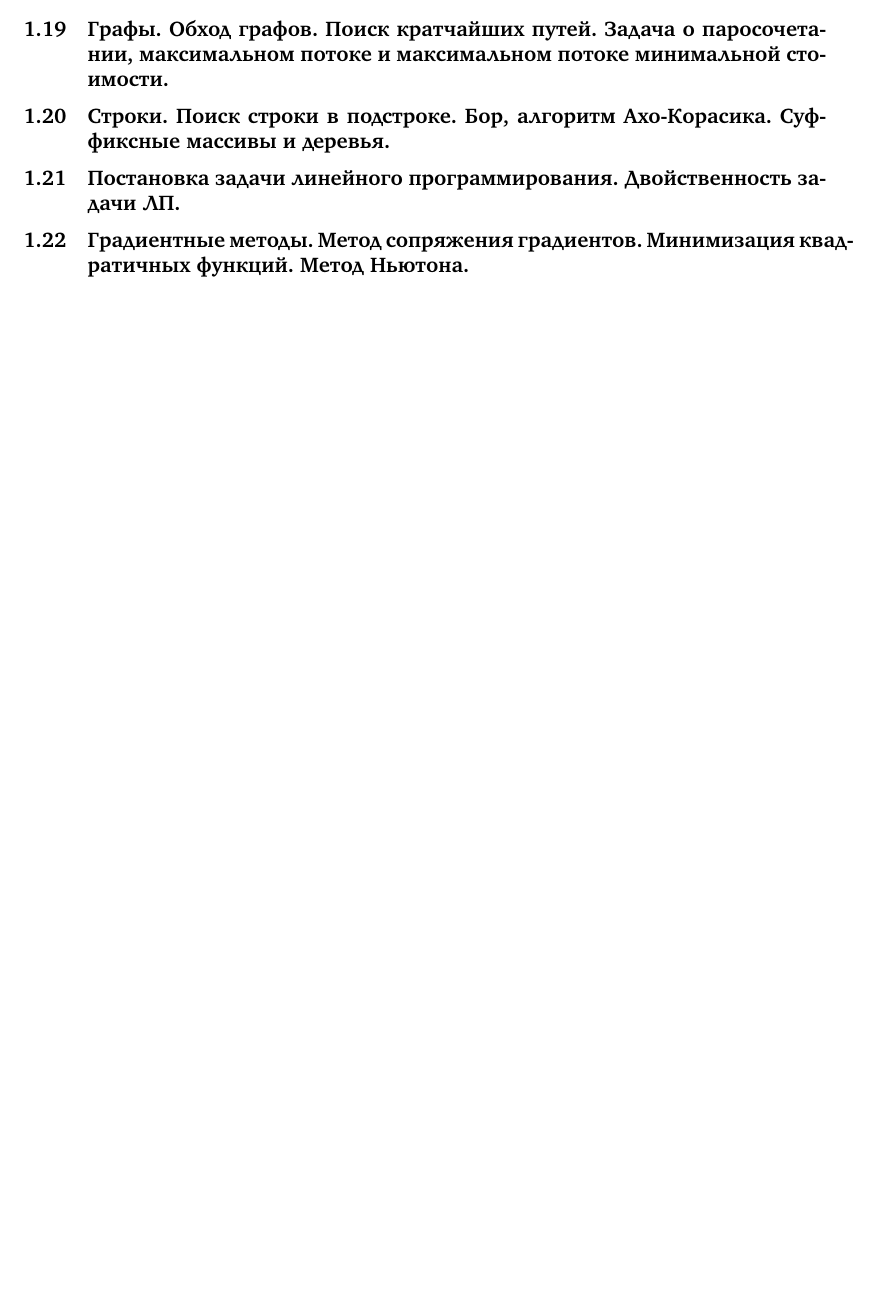
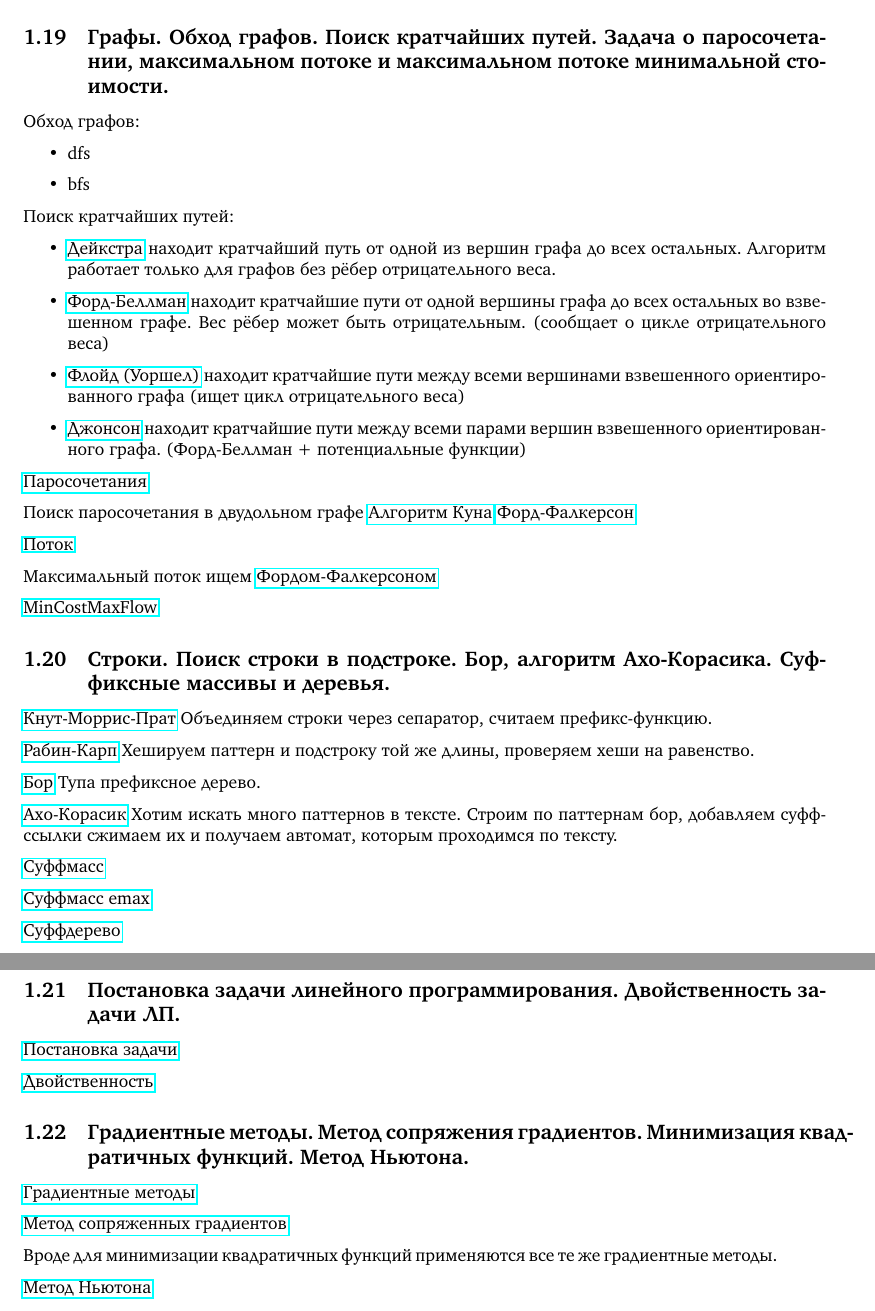
Before and after one commit to CHern0g0r/MasterPreparation, a LaTeX document (ItmoProgrammingAndAI/main.tex, which reads ItmoProgrammingAndAI/questions/math/q19.tex, ItmoProgrammingAndAI/questions/math/q20.tex, ItmoProgrammingAndAI/questions/math/q21.tex): part of page 31 of 47 before the commit and two parts of pages 31 and 32 of 48 after it, the two joined at a grey line, cut so that both start at the same text, the shorter picture padded with empty space. Compiled offline with pdfLaTeX.

Commit message:
Math final

```diff
--- a/ItmoProgrammingAndAI/main.tex
+++ b/ItmoProgrammingAndAI/main.tex
@@ -62,15 +62,16 @@
 
 \input{questions/math/q17}
 
-\subsection{Линейные структуры данных. Амортизационный анализ. Поисковые структуры данных. Запросы на отрезках. Персистентные структуры данных.}
+\input{questions/math/q18}
 
-\subsection{Графы. Обход графов. Поиск кратчайших путей. Задача о паросочетании, максимальном потоке и максимальном потоке минимальной стоимости.}
+\input{questions/math/q19}
 
-\subsection{Строки. Поиск строки в подстроке. Бор, алгоритм Ахо-Корасика. Суффиксные массивы и деревья.}
+\input{questions/math/q20}
 
-\subsection{Постановка задачи линейного программирования. Двойственность задачи ЛП.}
+\input{questions/math/q21}
 
-\subsection{Градиентные методы. Метод сопряжения градиентов. Минимизация квадратичных функций. Метод Ньютона.}
+\input{questions/math/q22}
+
 
 \newpage
 
--- /dev/null
+++ b/ItmoProgrammingAndAI/questions/math/q19.tex
@@ -0,0 +1,31 @@
+\subsection{Графы. Обход графов. Поиск кратчайших путей. Задача о паросочетании, максимальном потоке и максимальном потоке минимальной стоимости.}
+
+Обход графов:
+\begin{itemize}
+    \item dfs
+    \item bfs
+\end{itemize}
+
+Поиск кратчайших путей:
+\begin{itemize}
+    \item \href{https://neerc.ifmo.ru/wiki/index.php?title=%D0%90%D0%BB%D0%B3%D0%BE%D1%80%D0%B8%D1%82%D0%BC_%D0%94%D0%B5%D0%B9%D0%BA%D1%81%D1%82%D1%80%D1%8B}{Дейкстра}
+    находит кратчайший путь от одной из вершин графа до всех остальных. Алгоритм работает только для графов без рёбер отрицательного веса.
+    \item \href{https://neerc.ifmo.ru/wiki/index.php?title=%D0%90%D0%BB%D0%B3%D0%BE%D1%80%D0%B8%D1%82%D0%BC_%D0%A4%D0%BE%D1%80%D0%B4%D0%B0-%D0%91%D0%B5%D0%BB%D0%BB%D0%BC%D0%B0%D0%BD%D0%B0}{Форд-Беллман}
+    находит кратчайшие пути от одной вершины графа до всех остальных во взвешенном графе. Вес рёбер может быть отрицательным. (сообщает о цикле отрицательного веса)
+    \item \href{https://neerc.ifmo.ru/wiki/index.php?title=%D0%90%D0%BB%D0%B3%D0%BE%D1%80%D0%B8%D1%82%D0%BC_%D0%A4%D0%BB%D0%BE%D0%B9%D0%B4%D0%B0}{Флойд (Уоршел)}
+    находит кратчайшие пути между всеми вершинами взвешенного ориентированного графа (ищет цикл отрицательного веса)
+    \item \href{https://neerc.ifmo.ru/wiki/index.php?title=%D0%90%D0%BB%D0%B3%D0%BE%D1%80%D0%B8%D1%82%D0%BC_%D0%94%D0%B6%D0%BE%D0%BD%D1%81%D0%BE%D0%BD%D0%B0}{Джонсон}
+    находит кратчайшие пути между всеми парами вершин взвешенного ориентированного графа. (Форд-Беллман + потенциальные функции)
+\end{itemize}
+
+\href{https://neerc.ifmo.ru/wiki/index.php?title=%D0%9F%D0%B0%D1%80%D0%BE%D1%81%D0%BE%D1%87%D0%B5%D1%82%D0%B0%D0%BD%D0%B8%D1%8F:_%D0%BE%D1%81%D0%BD%D0%BE%D0%B2%D0%BD%D1%8B%D0%B5_%D0%BE%D0%BF%D1%80%D0%B5%D0%B4%D0%B5%D0%BB%D0%B5%D0%BD%D0%B8%D1%8F,_%D1%82%D0%B5%D0%BE%D1%80%D0%B5%D0%BC%D0%B0_%D0%BE_%D0%BC%D0%B0%D0%BA%D1%81%D0%B8%D0%BC%D0%B0%D0%BB%D1%8C%D0%BD%D0%BE%D0%BC_%D0%BF%D0%B0%D1%80%D0%BE%D1%81%D0%BE%D1%87%D0%B5%D1%82%D0%B0%D0%BD%D0%B8%D0%B8_%D0%B8_%D0%B4%D0%BE%D0%BF%D0%BE%D0%BB%D0%BD%D1%8F%D1%8E%D1%89%D0%B8%D1%85_%D1%86%D0%B5%D0%BF%D1%8F%D1%85}{Паросочетания}
+
+Поиск паросочетания в двудольном графе
+\href{https://neerc.ifmo.ru/wiki/index.php?title=%D0%90%D0%BB%D0%B3%D0%BE%D1%80%D0%B8%D1%82%D0%BC_%D0%9A%D1%83%D0%BD%D0%B0_%D0%B4%D0%BB%D1%8F_%D0%BF%D0%BE%D0%B8%D1%81%D0%BA%D0%B0_%D0%BC%D0%B0%D0%BA%D1%81%D0%B8%D0%BC%D0%B0%D0%BB%D1%8C%D0%BD%D0%BE%D0%B3%D0%BE_%D0%BF%D0%B0%D1%80%D0%BE%D1%81%D0%BE%D1%87%D0%B5%D1%82%D0%B0%D0%BD%D0%B8%D1%8F}{Алгоритм Куна}
+\href{https://neerc.ifmo.ru/wiki/index.php?title=%D0%90%D0%BB%D0%B3%D0%BE%D1%80%D0%B8%D1%82%D0%BC_%D0%A4%D0%BE%D1%80%D0%B4%D0%B0-%D0%A4%D0%B0%D0%BB%D0%BA%D0%B5%D1%80%D1%81%D0%BE%D0%BD%D0%B0_%D0%B4%D0%BB%D1%8F_%D0%BF%D0%BE%D0%B8%D1%81%D0%BA%D0%B0_%D0%BC%D0%B0%D0%BA%D1%81%D0%B8%D0%BC%D0%B0%D0%BB%D1%8C%D0%BD%D0%BE%D0%B3%D0%BE_%D0%BF%D0%B0%D1%80%D0%BE%D1%81%D0%BE%D1%87%D0%B5%D1%82%D0%B0%D0%BD%D0%B8%D1%8F}{Форд-Фалкерсон}
+
+\href{https://neerc.ifmo.ru/wiki/index.php?title=%D0%9E%D0%BF%D1%80%D0%B5%D0%B4%D0%B5%D0%BB%D0%B5%D0%BD%D0%B8%D0%B5_%D1%81%D0%B5%D1%82%D0%B8,_%D0%BF%D0%BE%D1%82%D0%BE%D0%BA%D0%B0}{Поток}
+
+Максимальный поток ищем \href{https://neerc.ifmo.ru/wiki/index.php?title=%D0%90%D0%BB%D0%B3%D0%BE%D1%80%D0%B8%D1%82%D0%BC_%D0%A4%D0%BE%D1%80%D0%B4%D0%B0-%D0%A4%D0%B0%D0%BB%D0%BA%D0%B5%D1%80%D1%81%D0%BE%D0%BD%D0%B0,_%D1%80%D0%B5%D0%B0%D0%BB%D0%B8%D0%B7%D0%B0%D1%86%D0%B8%D1%8F_%D1%81_%D0%BF%D0%BE%D0%BC%D0%BE%D1%89%D1%8C%D1%8E_%D0%BF%D0%BE%D0%B8%D1%81%D0%BA%D0%B0_%D0%B2_%D0%B3%D0%BB%D1%83%D0%B1%D0%B8%D0%BD%D1%83}{Фордом-Фалкерсоном}
+
+\href{https://neerc.ifmo.ru/wiki/index.php?title=%D0%9F%D0%BE%D1%82%D0%BE%D0%BA_%D0%BC%D0%B8%D0%BD%D0%B8%D0%BC%D0%B0%D0%BB%D1%8C%D0%BD%D0%BE%D0%B9_%D1%81%D1%82%D0%BE%D0%B8%D0%BC%D0%BE%D1%81%D1%82%D0%B8}{MinCostMaxFlow}
--- /dev/null
+++ b/ItmoProgrammingAndAI/questions/math/q20.tex
@@ -0,0 +1,20 @@
+\subsection{Строки. Поиск строки в подстроке. Бор, алгоритм Ахо-Корасика. Суффиксные массивы и деревья.}
+
+\href{https://neerc.ifmo.ru/wiki/index.php?title=%D0%90%D0%BB%D0%B3%D0%BE%D1%80%D0%B8%D1%82%D0%BC_%D0%9A%D0%BD%D1%83%D1%82%D0%B0-%D0%9C%D0%BE%D1%80%D1%80%D0%B8%D1%81%D0%B0-%D0%9F%D1%80%D0%B0%D1%82%D1%82%D0%B0}{Кнут-Моррис-Прат}
+Объединяем строки через сепаратор, считаем префикс-функцию.
+
+\href{https://neerc.ifmo.ru/wiki/index.php?title=%D0%9F%D0%BE%D0%B8%D1%81%D0%BA_%D0%BF%D0%BE%D0%B4%D1%81%D1%82%D1%80%D0%BE%D0%BA%D0%B8_%D0%B2_%D1%81%D1%82%D1%80%D0%BE%D0%BA%D0%B5_%D1%81_%D0%B8%D1%81%D0%BF%D0%BE%D0%BB%D1%8C%D0%B7%D0%BE%D0%B2%D0%B0%D0%BD%D0%B8%D0%B5%D0%BC_%D1%85%D0%B5%D1%88%D0%B8%D1%80%D0%BE%D0%B2%D0%B0%D0%BD%D0%B8%D1%8F._%D0%90%D0%BB%D0%B3%D0%BE%D1%80%D0%B8%D1%82%D0%BC_%D0%A0%D0%B0%D0%B1%D0%B8%D0%BD%D0%B0-%D0%9A%D0%B0%D1%80%D0%BF%D0%B0}{Рабин-Карп}
+Хешируем паттерн и подстроку той же длины, проверяем хеши на равенство.
+
+\href{https://neerc.ifmo.ru/wiki/index.php?title=%D0%91%D0%BE%D1%80}{Бор}
+Тупа префиксное дерево.
+
+\href{https://neerc.ifmo.ru/wiki/index.php?title=%D0%90%D0%BB%D0%B3%D0%BE%D1%80%D0%B8%D1%82%D0%BC_%D0%90%D1%85%D0%BE-%D0%9A%D0%BE%D1%80%D0%B0%D1%81%D0%B8%D0%BA}{Ахо-Корасик}
+Хотим искать много паттернов в тексте. Строим по паттернам бор, добавляем суфф-ссылки
+сжимаем их и получаем автомат, которым проходимся по тексту.
+
+\href{https://neerc.ifmo.ru/wiki/index.php?title=%D0%A1%D1%83%D1%84%D1%84%D0%B8%D0%BA%D1%81%D0%BD%D1%8B%D0%B9_%D0%BC%D0%B0%D1%81%D1%81%D0%B8%D0%B2}{Суффмасс}
+
+\href{https://e-maxx.ru/algo/suffix_array}{Суффмасс emax}
+
+\href{https://neerc.ifmo.ru/wiki/index.php?title=%D0%A1%D0%B6%D0%B0%D1%82%D0%BE%D0%B5_%D1%81%D1%83%D1%84%D1%84%D0%B8%D0%BA%D1%81%D0%BD%D0%BE%D0%B5_%D0%B4%D0%B5%D1%80%D0%B5%D0%B2%D0%BE}{Суффдерево}
--- /dev/null
+++ b/ItmoProgrammingAndAI/questions/math/q21.tex
@@ -0,0 +1,5 @@
+\subsection{Постановка задачи линейного программирования. Двойственность задачи ЛП.}
+
+\href{https://ru.wikipedia.org/wiki/%D0%9B%D0%B8%D0%BD%D0%B5%D0%B9%D0%BD%D0%BE%D0%B5_%D0%BF%D1%80%D0%BE%D0%B3%D1%80%D0%B0%D0%BC%D0%BC%D0%B8%D1%80%D0%BE%D0%B2%D0%B0%D0%BD%D0%B8%D0%B5}{Постановка задачи}
+
+\href{https://ru.wikipedia.org/wiki/%D0%94%D0%B2%D0%BE%D0%B9%D1%81%D1%82%D0%B2%D0%B5%D0%BD%D0%BD%D0%B0%D1%8F_%D0%B7%D0%B0%D0%B4%D0%B0%D1%87%D0%B0_%D0%BB%D0%B8%D0%BD%D0%B5%D0%B9%D0%BD%D0%BE%D0%B3%D0%BE_%D0%BF%D1%80%D0%BE%D0%B3%D1%80%D0%B0%D0%BC%D0%BC%D0%B8%D1%80%D0%BE%D0%B2%D0%B0%D0%BD%D0%B8%D1%8F}{Двойственность}
--- /dev/null
+++ b/ItmoProgrammingAndAI/questions/math/q22.tex
@@ -0,0 +1,9 @@
+\subsection{Градиентные методы. Метод сопряжения градиентов. Минимизация квадратичных функций. Метод Ньютона.}
+
+\href{https://ru.wikipedia.org/wiki/%D0%93%D1%80%D0%B0%D0%B4%D0%B8%D0%B5%D0%BD%D1%82%D0%BD%D1%8B%D0%B5_%D0%BC%D0%B5%D1%82%D0%BE%D0%B4%D1%8B}{Градиентные методы}
+
+\href{http://www.machinelearning.ru/wiki/index.php?title=%D0%9C%D0%B5%D1%82%D0%BE%D0%B4_%D1%81%D0%BE%D0%BF%D1%80%D1%8F%D0%B6%D1%91%D0%BD%D0%BD%D1%8B%D1%85_%D0%B3%D1%80%D0%B0%D0%B4%D0%B8%D0%B5%D0%BD%D1%82%D0%BE%D0%B2}{Метод сопряженных градиентов}
+
+Вроде для минимизации квадратичных функций применяются все те же градиентные методы.
+
+\href{https://ru.wikipedia.org/wiki/%D0%9C%D0%B5%D1%82%D0%BE%D0%B4_%D0%9D%D1%8C%D1%8E%D1%82%D0%BE%D0%BD%D0%B0}{Метод Ньютона}
```
Also changed, not shown: ItmoProgrammingAndAI/questions/math/q18.tex (added, +17 -0 lines).
